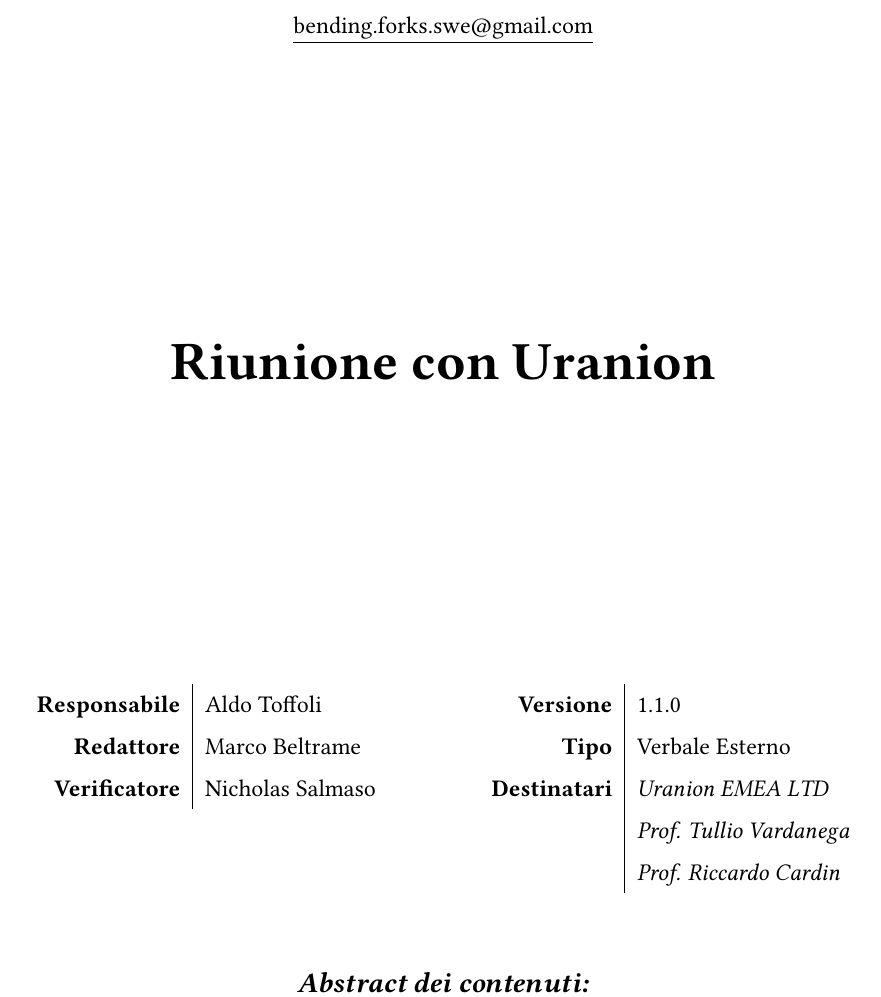
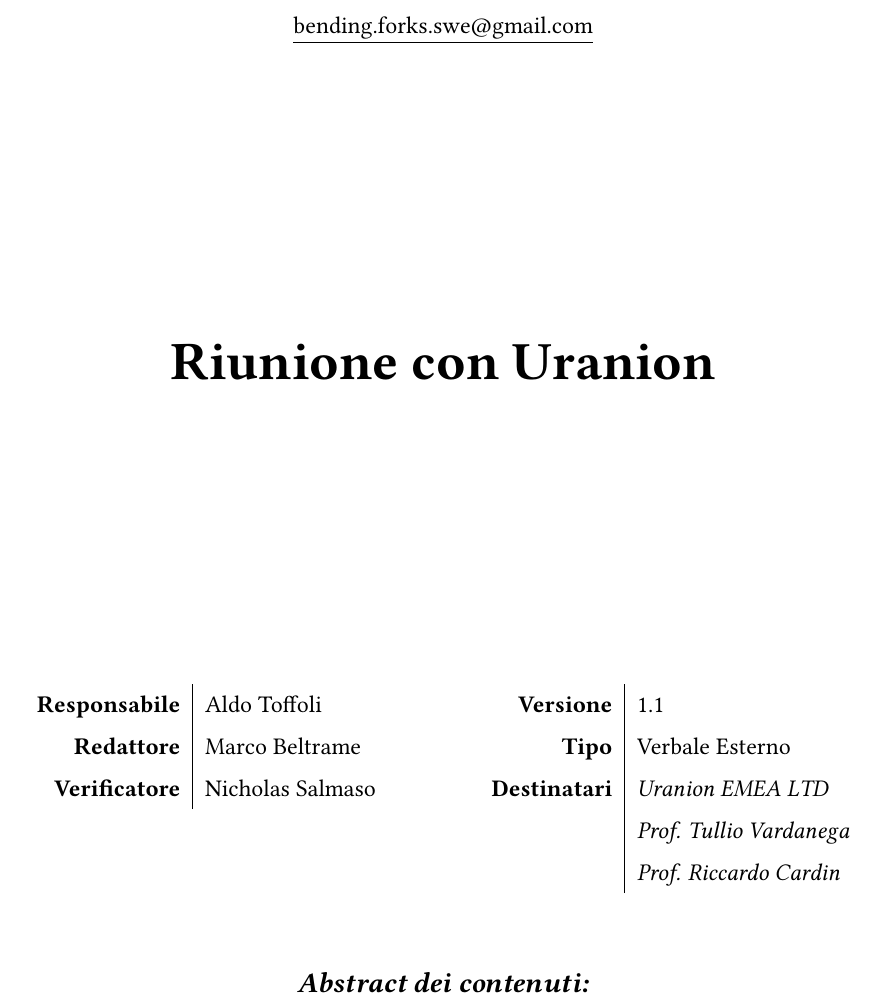
Before and after one commit to bendingforksswe/documenti-swe, a LaTeX document (verbali/esterni/2026-10-21_verbale-esterno-uranion-fossdot.tex): part of page 1 of 7, cut so that both start at the same text. Compiled offline with pdfLaTeX.

Commit message:
minor fix verbale fossdot

```diff
--- a/verbali/esterni/2026-10-21_verbale-esterno-uranion-fossdot.tex
+++ b/verbali/esterni/2026-10-21_verbale-esterno-uranion-fossdot.tex
@@ -79,7 +79,7 @@
 \end{tabular}
 \hspace{14mm}
 \begin{tabular}[t]{r|l}
-\textbf{Versione} & 1.1.0 \\
+\textbf{Versione} & 1.1 \\
 \textbf{Tipo} & Verbale Esterno \\
 \textbf{Destinatari} & \emph{Uranion EMEA LTD} \\
  & \emph{Prof. Tullio Vardanega} \\
```
